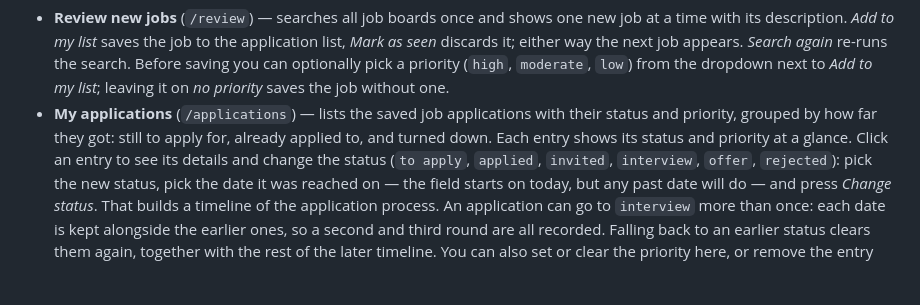
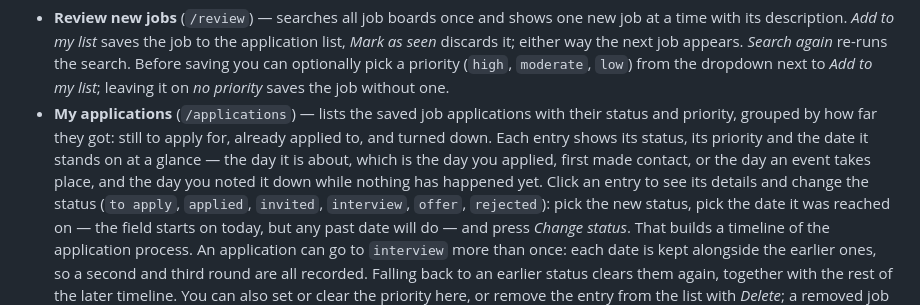
Before and after one commit to yanucodes/job-search-tool, a Markdown page: README.md, the part around the change. Rendered like a GitHub page; blank space fills up the shorter version.

Commit message:
Document the date a card shows
Co-Authored-By: Claude Opus 5 <noreply@anthropic.com>
Claude-Session: https://claude.ai/code/session_01HjAzoeZGcu5TqHrv5aAx4S

```diff
--- a/README.md
+++ b/README.md
@@ -50,8 +50,11 @@ PDF*, so both are always one click away.
   job without one.
 - **My applications** (`/applications`) — lists the saved job applications
   with their status and priority, grouped by how far they got: still to
-  apply for, already applied to, and turned down. Each entry shows its status
-  and priority at a glance. Click an entry to see its details and change
+  apply for, already applied to, and turned down. Each entry shows its
+  status, its priority and the date it stands on at a glance — the day it is
+  about, which is the day you applied, first made contact, or the day an
+  event takes place, and the day you noted it down while nothing has
+  happened yet. Click an entry to see its details and change
   the status (`to apply`, `applied`, `invited`, `interview`, `offer`,
   `rejected`): pick the new status, pick the date it was reached on — the
   field starts on today, but any past date will do — and press *Change
```
